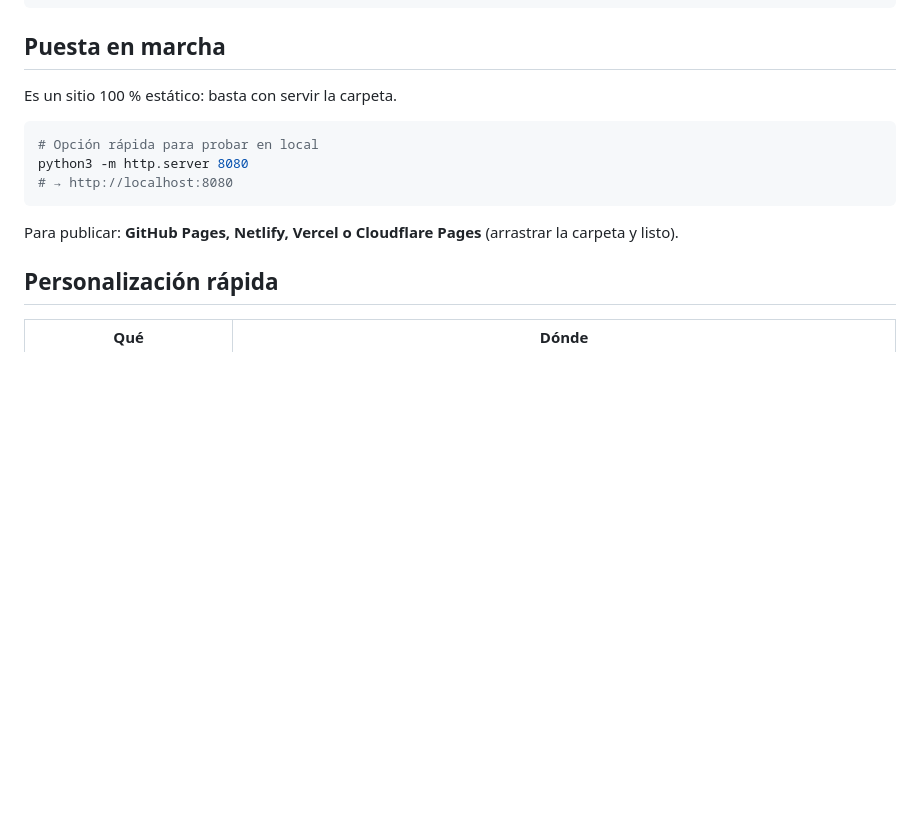
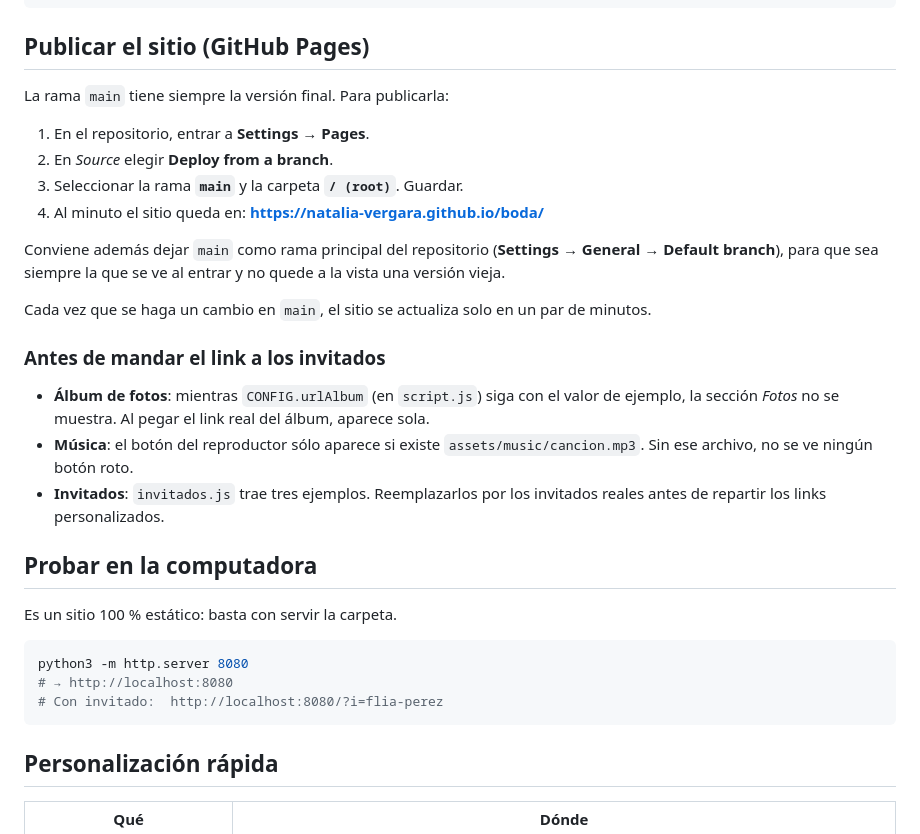
Before and after one commit to Natalia-Vergara/boda, a Markdown page: README.md, the part around the change. Drawn GitHub-style; blank space fills up the shorter version.

Commit message:
Documentar los pasos para publicar en GitHub Pages
Co-Authored-By: Claude Opus 5 <noreply@anthropic.com>
Claude-Session: https://claude.ai/code/session_01XzAow8XpVVysShACWkEjSZ

````diff
--- a/README.md
+++ b/README.md
@@ -53,17 +53,42 @@ boda/
    └─ icons/             → favicon.svg
 ```
 
-## Puesta en marcha
+## Publicar el sitio (GitHub Pages)
+
+La rama `main` tiene siempre la versión final. Para publicarla:
+
+1. En el repositorio, entrar a **Settings → Pages**.
+2. En *Source* elegir **Deploy from a branch**.
+3. Seleccionar la rama **`main`** y la carpeta **`/ (root)`**. Guardar.
+4. Al minuto el sitio queda en:
+   **https://natalia-vergara.github.io/boda/**
+
+Conviene además dejar `main` como rama principal del repositorio
+(**Settings → General → Default branch**), para que sea siempre la que se
+ve al entrar y no quede a la vista una versión vieja.
+
+Cada vez que se haga un cambio en `main`, el sitio se actualiza solo en
+un par de minutos.
+
+### Antes de mandar el link a los invitados
+
+- **Álbum de fotos**: mientras `CONFIG.urlAlbum` (en `script.js`) siga con
+  el valor de ejemplo, la sección *Fotos* no se muestra. Al pegar el link
+  real del álbum, aparece sola.
+- **Música**: el botón del reproductor sólo aparece si existe
+  `assets/music/cancion.mp3`. Sin ese archivo, no se ve ningún botón roto.
+- **Invitados**: `invitados.js` trae tres ejemplos. Reemplazarlos por los
+  invitados reales antes de repartir los links personalizados.
+
+## Probar en la computadora
 
 Es un sitio 100 % estático: basta con servir la carpeta.
 
 ```bash
-# Opción rápida para probar en local
 python3 -m http.server 8080
 # → http://localhost:8080
+# Con invitado:  http://localhost:8080/?i=flia-perez
 ```
-
-Para publicar: **GitHub Pages, Netlify, Vercel o Cloudflare Pages** (arrastrar la carpeta y listo).
 
 ## Personalización rápida
 
````
